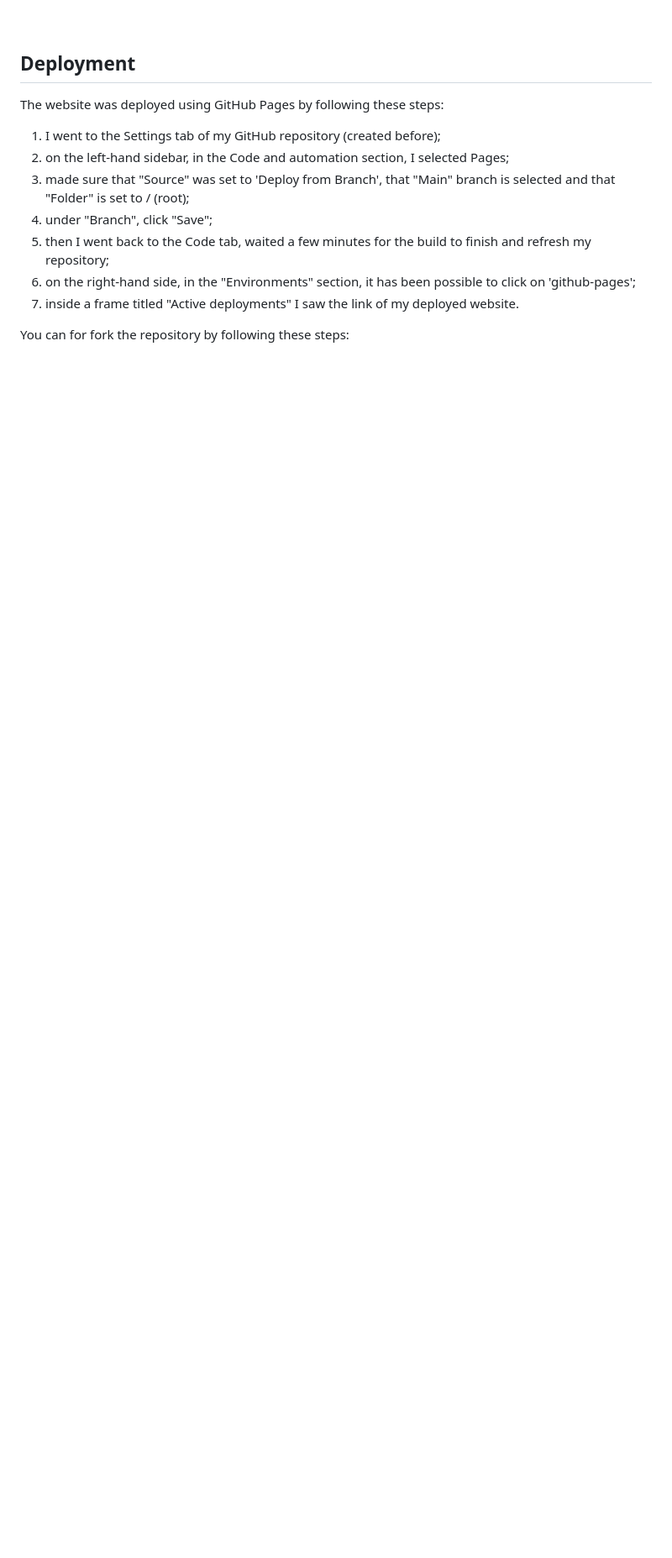
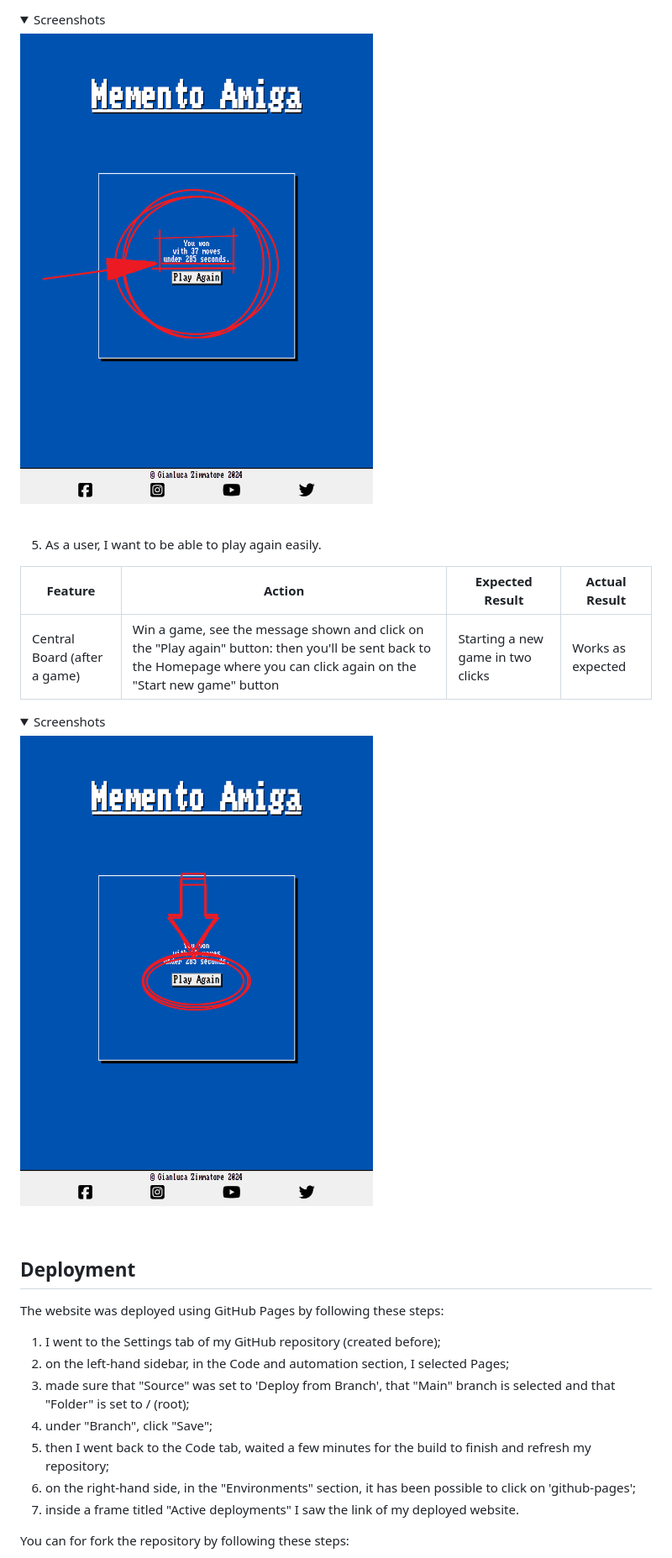
Before and after one commit to Gianlooca/mementoamiga, a Markdown page: README.md, the part around the change printed below. Shown: that part at 84% size. Drawn GitHub-style; pictures changed too: docs/user-stories-testing/memento-amiga-test-five.png (added), docs/user-stories-testing/memento-amiga-test-four.png (added); folded sections open; blank space fills up the shorter version.

Commit message:
Finish user stories in README

```diff
--- a/README.md
+++ b/README.md
@@ -353,3 +370,19 @@ The website was tested on the following browsers:
+<details><summary>Screenshots</summary>
+<img src="docs/user-stories-testing/memento-amiga-test-four.png">
+</details>
+<br>
+
+5. As a user, I want to be able to play again easily.
+
+| **Feature** | **Action** | **Expected Result** | **Actual Result** |
+|-------------|------------|---------------------|-------------------|
+| Central Board (after a game) | Win a game, see the message shown and click on the "Play again" button: then you'll be sent back to the Homepage where you can click again on the "Start new game" button | Starting a new game in two clicks | Works as expected |
+
+<details><summary>Screenshots</summary>
+<img src="docs/user-stories-testing/memento-amiga-test-five.png">
+</details>
+<br>
+
 ## Deployment
 The website was deployed using GitHub Pages by following these steps:
 1. I went to the Settings tab of my GitHub repository (created before);
```
Also changed, not shown: other parts of README.md (+17 -0 lines), docs/user-stories-testing/memento-amiga-test-three.png (added).
